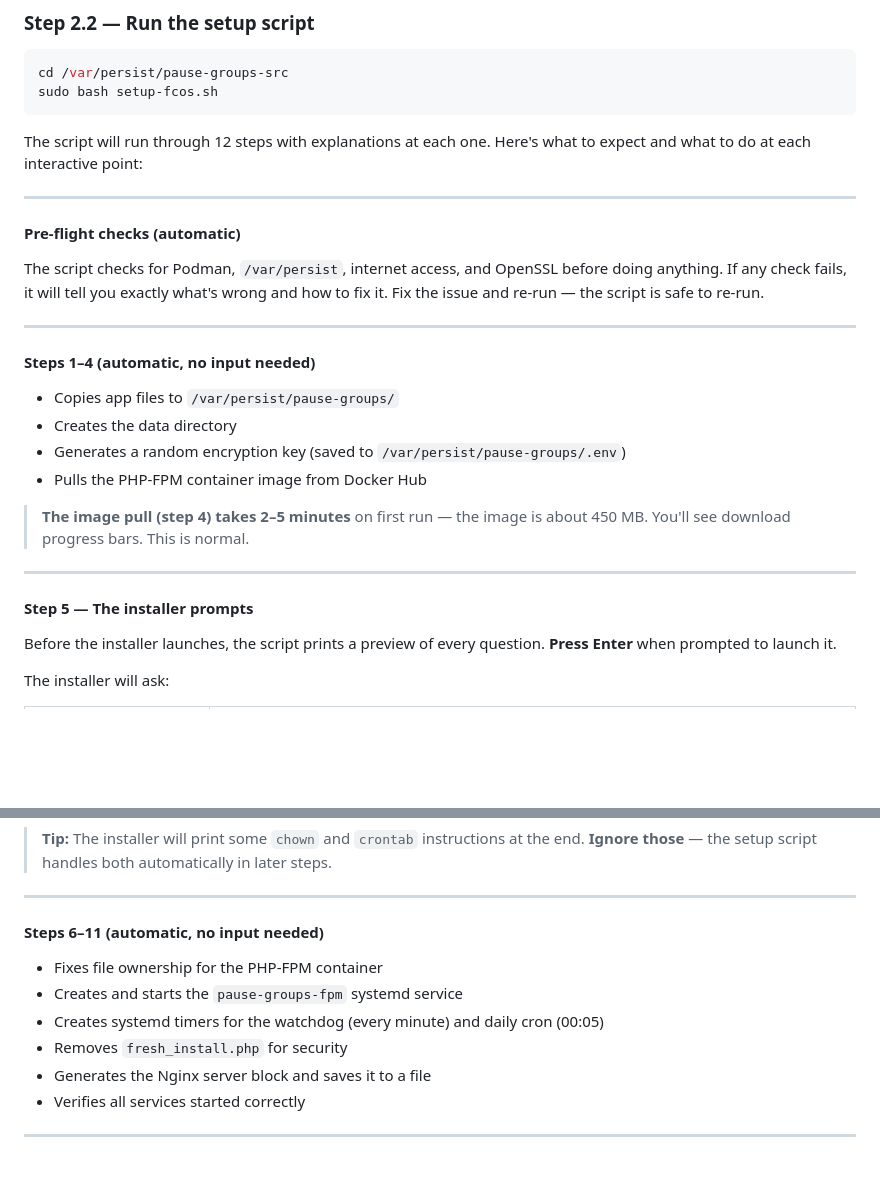
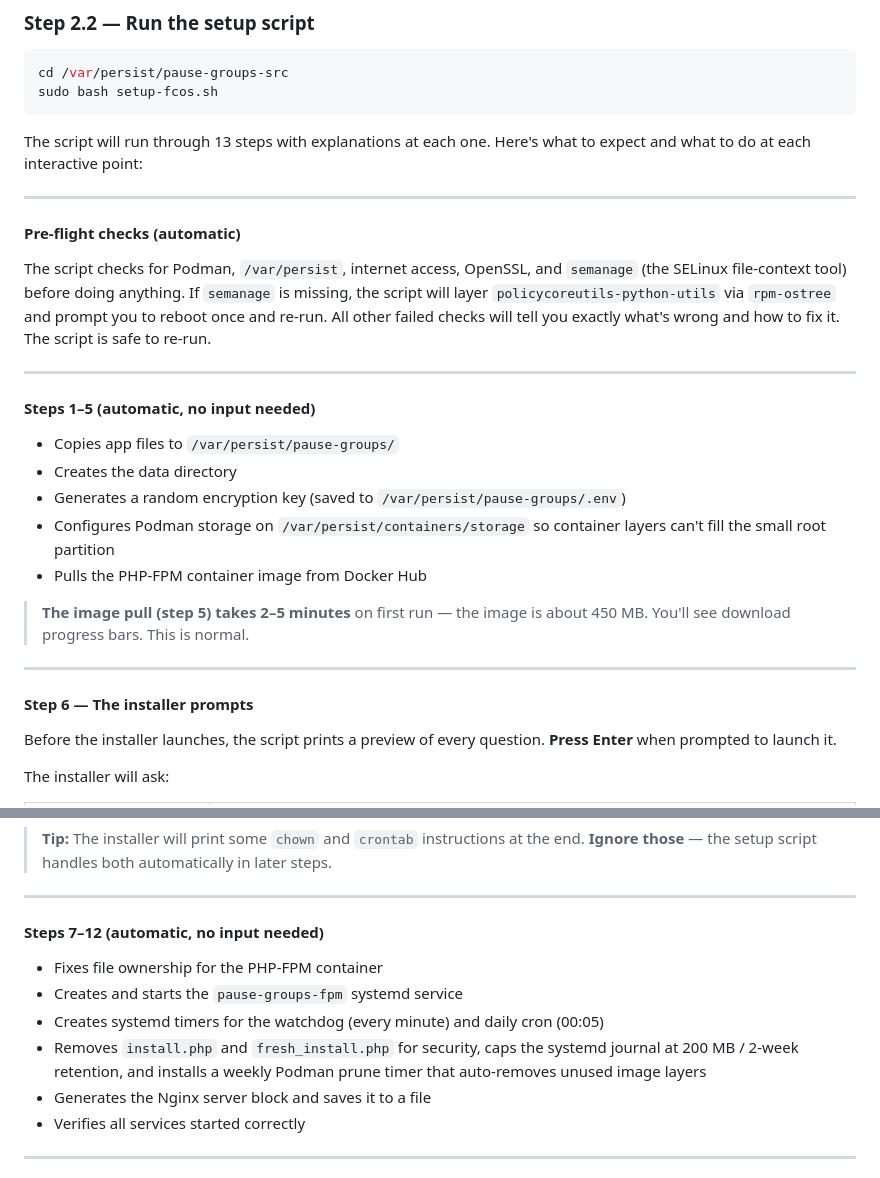
Before and after one commit to SethMorrowSoftware/CEplay, a Markdown page: INSTALL-FCOS.md, 2 parts joined by grey strips. Drawn GitHub-style; blank space fills up the shorter version.

Commit message:
Update INSTALL-FCOS.md to match new 13-step setup-fcos.sh
setup-fcos.sh added a new step (configure Podman storage on /var/persist)
and expanded the security cleanup step with journald caps and a weekly
Podman prune timer. This updates the corresponding walkthrough sections:

- "12 steps" → "13 steps"
- "Steps 1–4" → "Steps 1–5" with the new storage configuration bullet
- Image-pull step renumbered from 4 to 5
- "Step 5" (installer prompts) → "Step 6"
- "Steps 6–11" → "Steps 7–12" with hardening additions noted
- Pre-flight section calls out the new semanage check and rpm-ostree
  layering path

Depends on #13 (the setup-fcos.sh hardening PR) being merged first.

````diff
--- a/INSTALL-FCOS.md
+++ b/INSTALL-FCOS.md
@@ -161,32 +161,37 @@ cd /var/persist/pause-groups-src
 sudo bash setup-fcos.sh
 ```
 
-The script will run through 12 steps with explanations at each one.
+The script will run through 13 steps with explanations at each one.
 Here's what to expect and what to do at each interactive point:
 
 ---
 
 #### Pre-flight checks (automatic)
 
-The script checks for Podman, `/var/persist`, internet access, and OpenSSL before
-doing anything. If any check fails, it will tell you exactly what's wrong and how
-to fix it. Fix the issue and re-run — the script is safe to re-run.
+The script checks for Podman, `/var/persist`, internet access, OpenSSL, and
+`semanage` (the SELinux file-context tool) before doing anything. If `semanage`
+is missing, the script will layer `policycoreutils-python-utils` via
+`rpm-ostree` and prompt you to reboot once and re-run. All other failed checks
+will tell you exactly what's wrong and how to fix it. The script is safe to
+re-run.
 
 ---
 
-#### Steps 1–4 (automatic, no input needed)
+#### Steps 1–5 (automatic, no input needed)
 
 - Copies app files to `/var/persist/pause-groups/`
 - Creates the data directory
 - Generates a random encryption key (saved to `/var/persist/pause-groups/.env`)
+- Configures Podman storage on `/var/persist/containers/storage` so container
+  layers can't fill the small root partition
 - Pulls the PHP-FPM container image from Docker Hub
 
-> **The image pull (step 4) takes 2–5 minutes** on first run — the image is
+> **The image pull (step 5) takes 2–5 minutes** on first run — the image is
 > about 450 MB. You'll see download progress bars. This is normal.
 
 ---
 
-#### Step 5 — The installer prompts
+#### Step 6 — The installer prompts
 
 Before the installer launches, the script prints a preview of every question.
 **Press Enter** when prompted to launch it.
@@ -215,12 +220,14 @@ If you type `y` for CenterEdge:
 
 ---
 
-#### Steps 6–11 (automatic, no input needed)
+#### Steps 7–12 (automatic, no input needed)
 
 - Fixes file ownership for the PHP-FPM container
 - Creates and starts the `pause-groups-fpm` systemd service
 - Creates systemd timers for the watchdog (every minute) and daily cron (00:05)
-- Removes `fresh_install.php` for security
+- Removes `install.php` and `fresh_install.php` for security, caps the systemd
+  journal at 200 MB / 2-week retention, and installs a weekly Podman prune
+  timer that auto-removes unused image layers
 - Generates the Nginx server block and saves it to a file
 - Verifies all services started correctly
 
````
